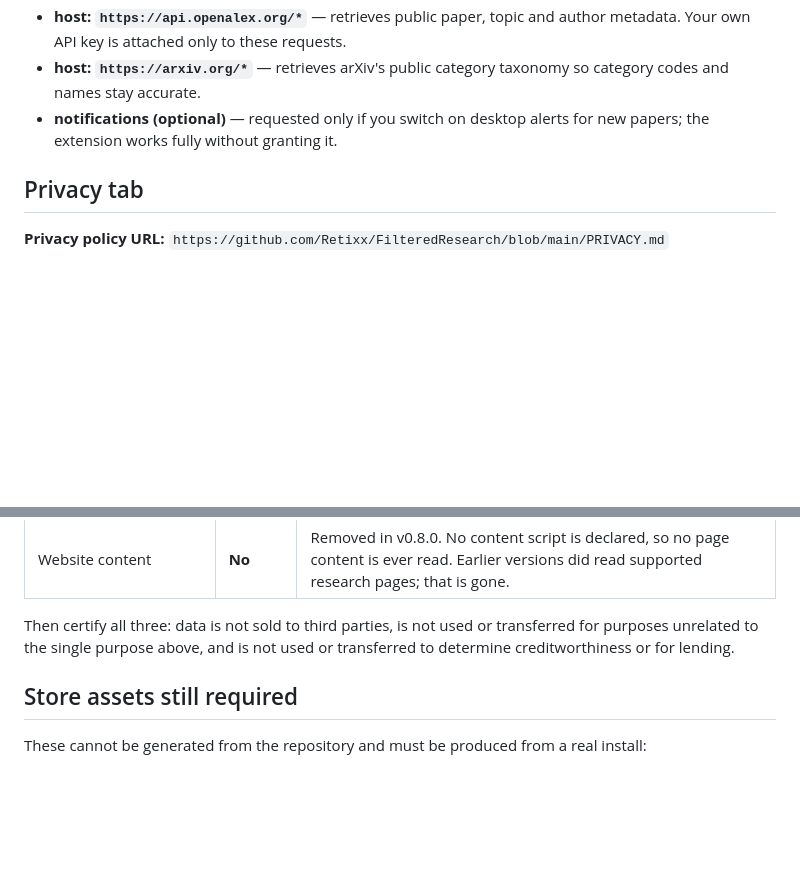
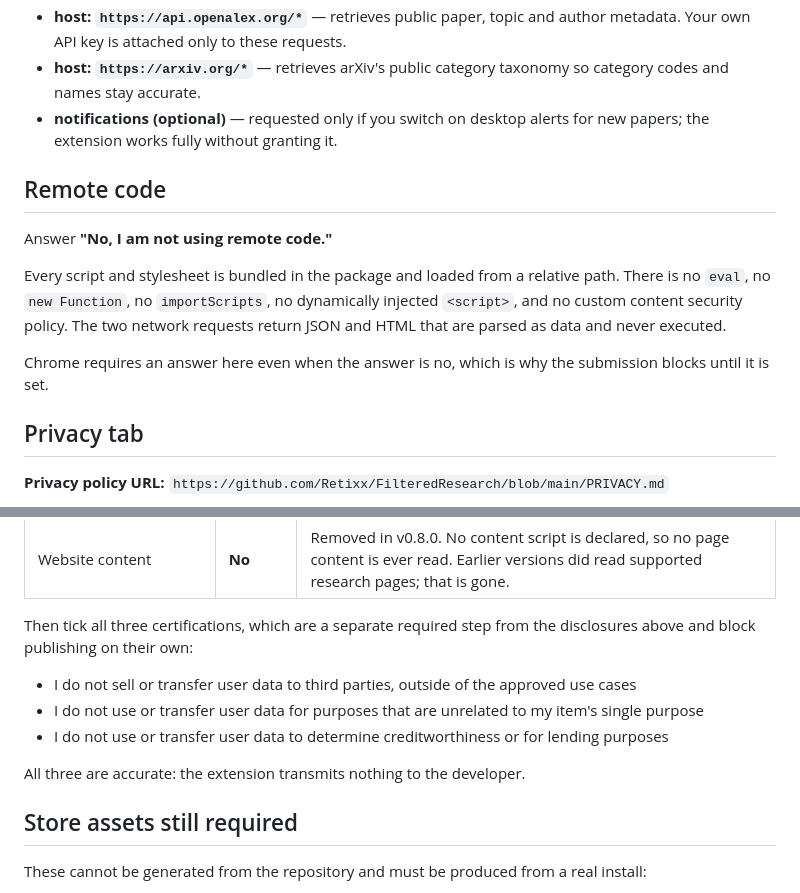
Before and after one commit to Retixx/FilteredResearch, a Markdown page: docs/WEB_STORE_LISTING.md, 2 parts joined by grey strips. Rendered like a GitHub page; blank space fills up the shorter version.

Commit message:
Document the remote-code answer and the data-usage certifications
The submission blocks until every permission carries a justification, the single
purpose is stated, remote code is answered, and three certification boxes are
ticked. The listing notes covered the justifications but not the remote-code
question, which Chrome requires an answer to even when the answer is no, nor the
certifications, which are a separate step from the data disclosures.

No extension code changes, so the uploaded package is unaffected.

Co-Authored-By: Claude Opus 5 <noreply@anthropic.com>

```diff
--- a/docs/WEB_STORE_LISTING.md
+++ b/docs/WEB_STORE_LISTING.md
@@ -71,6 +71,18 @@ Keep these short and tied to a user-visible feature.
 - **notifications (optional)** — requested only if you switch on desktop alerts
   for new papers; the extension works fully without granting it.
 
+## Remote code
+
+Answer **"No, I am not using remote code."**
+
+Every script and stylesheet is bundled in the package and loaded from a relative
+path. There is no `eval`, no `new Function`, no `importScripts`, no dynamically
+injected `<script>`, and no custom content security policy. The two network
+requests return JSON and HTML that are parsed as data and never executed.
+
+Chrome requires an answer here even when the answer is no, which is why the
+submission blocks until it is set.
+
 ## Privacy tab
 
 **Privacy policy URL:** `https://github.com/Retixx/FilteredResearch/blob/main/PRIVACY.md`
@@ -89,9 +101,14 @@ Data handling, category by category:
 | User activity | No | No analytics, no clicks or interaction are recorded or transmitted. |
 | Website content | **No** | Removed in v0.8.0. No content script is declared, so no page content is ever read. Earlier versions did read supported research pages; that is gone. |
 
-Then certify all three: data is not sold to third parties, is not used or
-transferred for purposes unrelated to the single purpose above, and is not used
-or transferred to determine creditworthiness or for lending.
+Then tick all three certifications, which are a separate required step from the
+disclosures above and block publishing on their own:
+
+- I do not sell or transfer user data to third parties, outside of the approved use cases
+- I do not use or transfer user data for purposes that are unrelated to my item's single purpose
+- I do not use or transfer user data to determine creditworthiness or for lending purposes
+
+All three are accurate: the extension transmits nothing to the developer.
 
 ## Store assets still required
 
```
